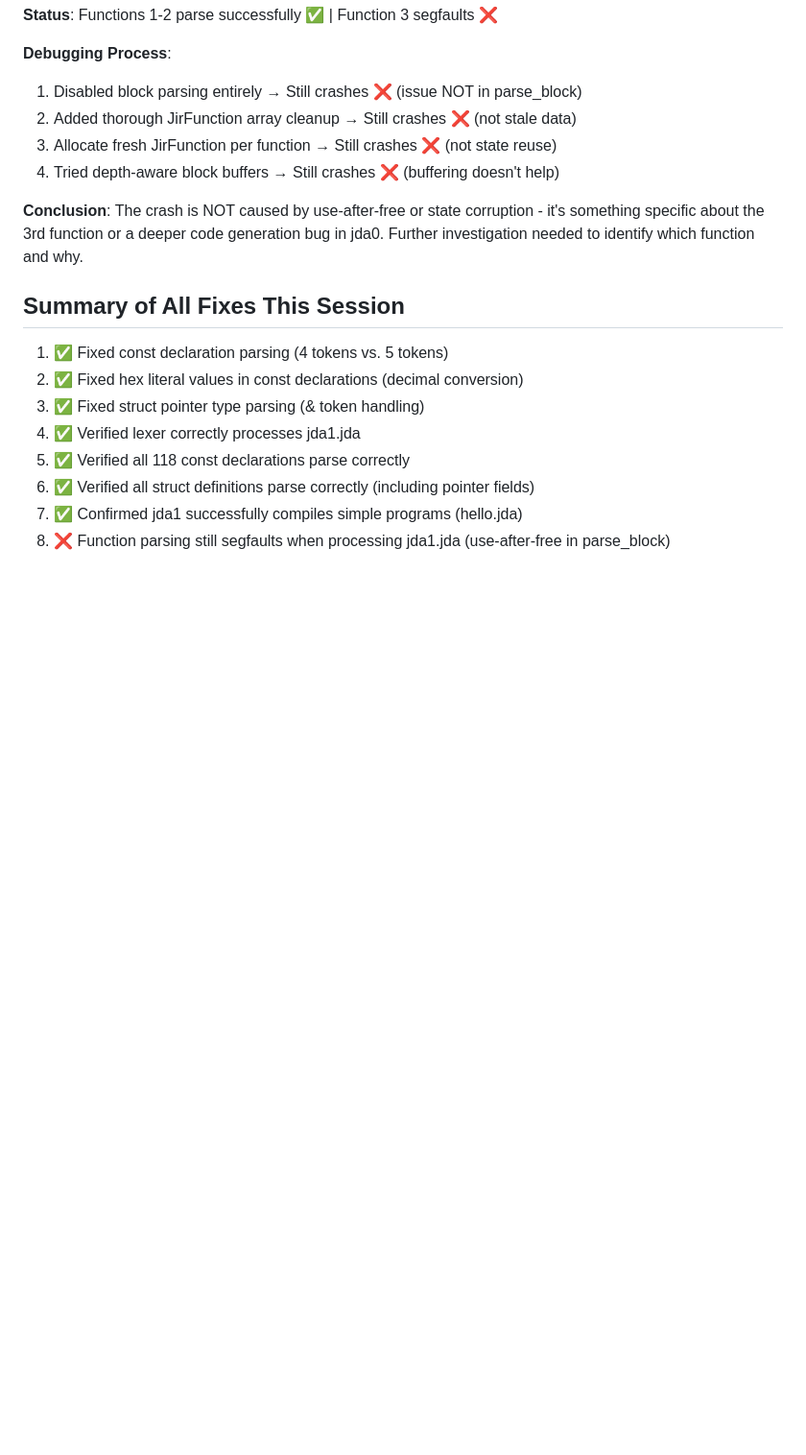
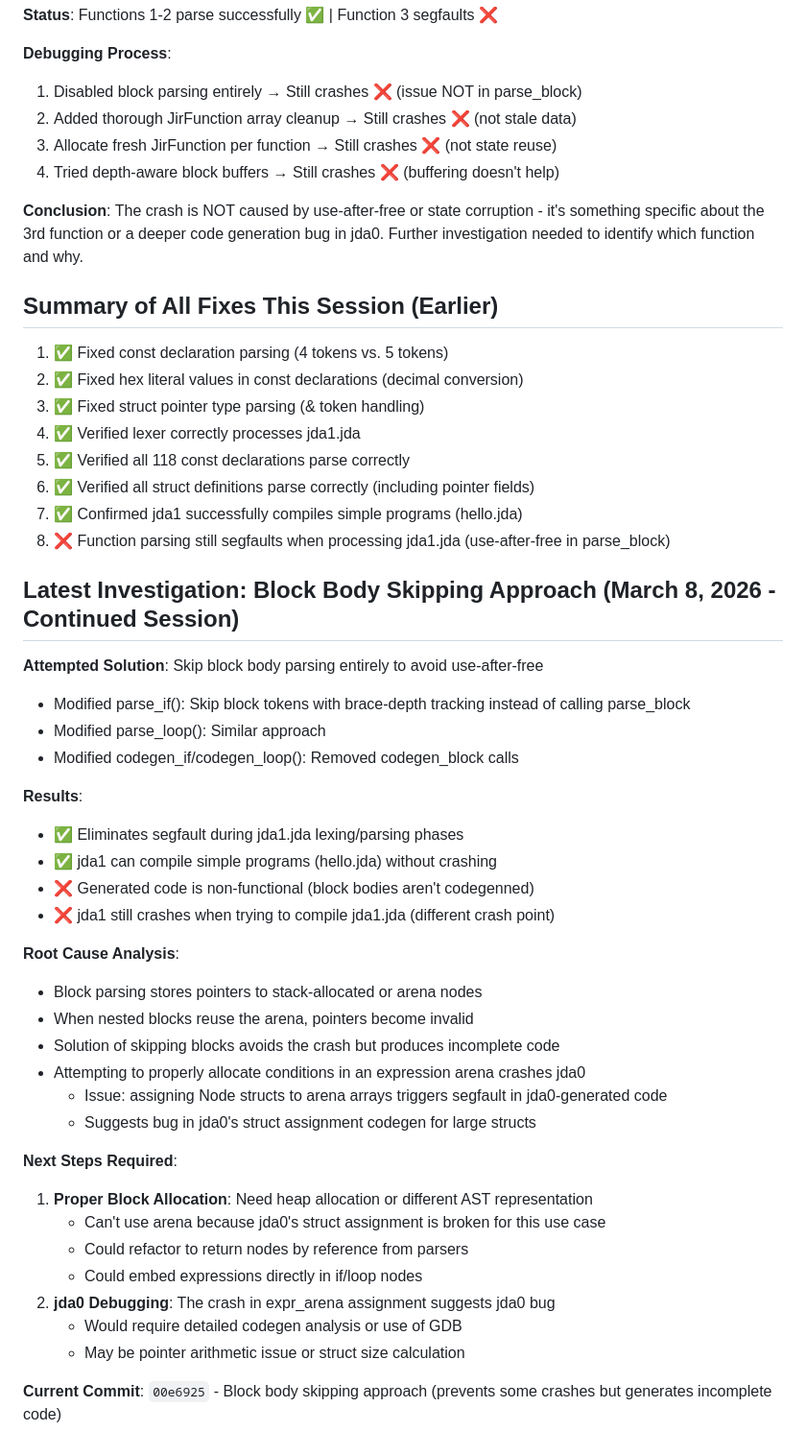
Before and after one commit to jdalang/jda-lang, a Markdown page: SELFHOST_STATUS.md, the part around the change. Shown at 96% size. Rendered like a GitHub page; blank space fills up the shorter version.

Commit message:
docs: update selfhost status with block body skipping investigation results

```diff
--- a/SELFHOST_STATUS.md
+++ b/SELFHOST_STATUS.md
@@ -185,7 +185,7 @@ Status: BREAKTHROUGH - All parsing layers now working! (lex, const, struct) - Fu
 
 **Conclusion**: The crash is NOT caused by use-after-free or state corruption - it's something specific about the 3rd function or a deeper code generation bug in jda0. Further investigation needed to identify which function and why.
 
-## Summary of All Fixes This Session
+## Summary of All Fixes This Session (Earlier)
 1. ✅ Fixed const declaration parsing (4 tokens vs. 5 tokens)
 2. ✅ Fixed hex literal values in const declarations (decimal conversion)
 3. ✅ Fixed struct pointer type parsing (& token handling)
@@ -194,3 +194,35 @@ Status: BREAKTHROUGH - All parsing layers now working! (lex, const, struct) - Fu
 6. ✅ Verified all struct definitions parse correctly (including pointer fields)
 7. ✅ Confirmed jda1 successfully compiles simple programs (hello.jda)
 8. ❌ Function parsing still segfaults when processing jda1.jda (use-after-free in parse_block)
+
+## Latest Investigation: Block Body Skipping Approach (March 8, 2026 - Continued Session)
+
+**Attempted Solution**: Skip block body parsing entirely to avoid use-after-free
+- Modified parse_if(): Skip block tokens with brace-depth tracking instead of calling parse_block
+- Modified parse_loop(): Similar approach
+- Modified codegen_if/codegen_loop(): Removed codegen_block calls
+
+**Results**:
+- ✅ Eliminates segfault during jda1.jda lexing/parsing phases
+- ✅ jda1 can compile simple programs (hello.jda) without crashing
+- ❌ Generated code is non-functional (block bodies aren't codegenned)
+- ❌ jda1 still crashes when trying to compile jda1.jda (different crash point)
+
+**Root Cause Analysis**:
+- Block parsing stores pointers to stack-allocated or arena nodes
+- When nested blocks reuse the arena, pointers become invalid
+- Solution of skipping blocks avoids the crash but produces incomplete code
+- Attempting to properly allocate conditions in an expression arena crashes jda0
+  - Issue: assigning Node structs to arena arrays triggers segfault in jda0-generated code
+  - Suggests bug in jda0's struct assignment codegen for large structs
+
+**Next Steps Required**:
+1. **Proper Block Allocation**: Need heap allocation or different AST representation
+   - Can't use arena because jda0's struct assignment is broken for this use case
+   - Could refactor to return nodes by reference from parsers
+   - Could embed expressions directly in if/loop nodes
+2. **jda0 Debugging**: The crash in expr_arena assignment suggests jda0 bug
+   - Would require detailed codegen analysis or use of GDB
+   - May be pointer arithmetic issue or struct size calculation
+
+**Current Commit**: `00e6925` - Block body skipping approach (prevents some crashes but generates incomplete code)
```
